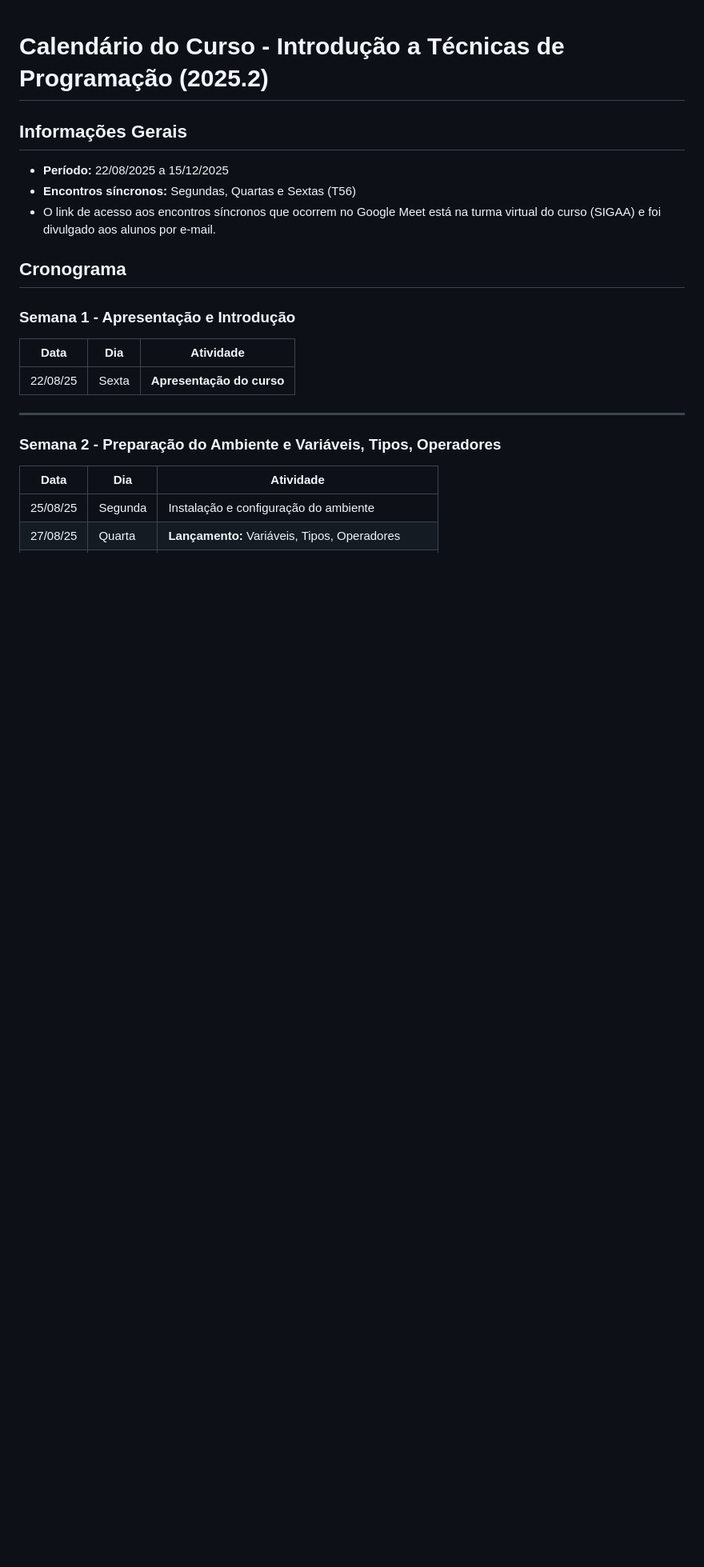
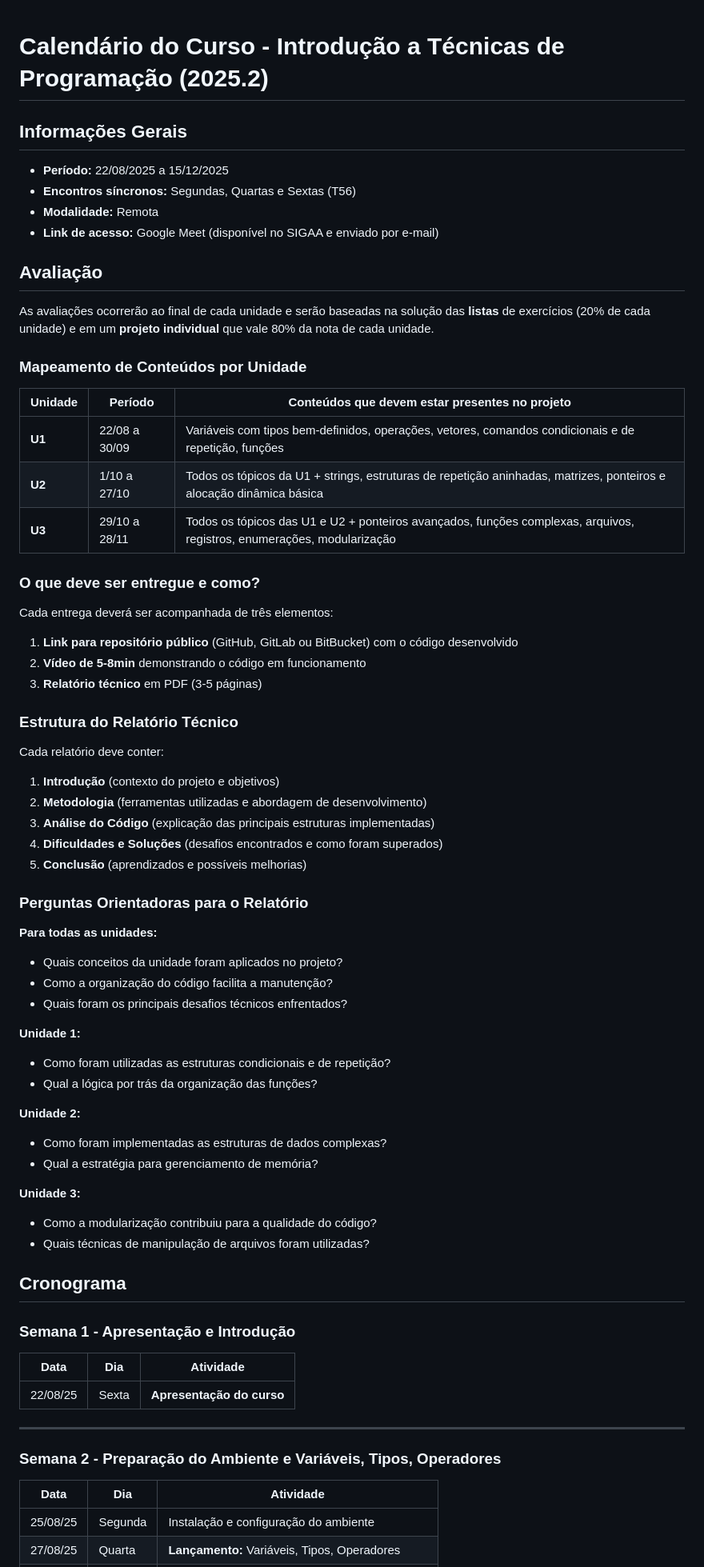
Before and after one commit to fmarquesfilho/itp-2025-2, a Markdown page: README.md, the part around the change printed below. Shown: that part at 80% size. Drawn GitHub-style; blank space fills up the shorter version.

Commit message:
adiciona detalhes do projeto e avaliações

```diff
--- a/README.md
+++ b/README.md
@@ -3,7 +3,57 @@
 ## Informações Gerais
 - **Período:** 22/08/2025 a 15/12/2025
 - **Encontros síncronos:** Segundas, Quartas e Sextas (T56)
-- O link de acesso aos encontros síncronos que ocorrem no Google Meet está na turma virtual do curso (SIGAA) e foi divulgado aos alunos por e-mail.
+- **Modalidade:** Remota
+- **Link de acesso:** Google Meet (disponível no SIGAA e enviado por e-mail)
+
+## Avaliação
+
+As avaliações ocorrerão ao final de cada unidade e serão baseadas na solução das **listas** de exercícios (20% de cada unidade) e em um **projeto individual** que vale 80% da nota de cada unidade.
+
+### Mapeamento de Conteúdos por Unidade
+
+| Unidade | Período | Conteúdos que devem estar presentes no projeto |
+|---------|---------|------------------------------------------------|
+| **U1** | 22/08 a 30/09 | Variáveis com tipos bem-definidos, operações, vetores, comandos condicionais e de repetição, funções |
+| **U2** | 1/10 a 27/10 | Todos os tópicos da U1 + strings, estruturas de repetição aninhadas, matrizes, ponteiros e alocação dinâmica básica |
+| **U3** | 29/10 a 28/11 | Todos os tópicos das U1 e U2 + ponteiros avançados, funções complexas, arquivos, registros, enumerações, modularização |
+
+### O que deve ser entregue e como?
+
+Cada entrega deverá ser acompanhada de três elementos:
+
+1. **Link para repositório público** (GitHub, GitLab ou BitBucket) com o código desenvolvido
+2. **Vídeo de 5-8min** demonstrando o código em funcionamento
+3. **Relatório técnico** em PDF (3-5 páginas)
+
+### Estrutura do Relatório Técnico
+
+Cada relatório deve conter:
+
+1. **Introdução** (contexto do projeto e objetivos)
+2. **Metodologia** (ferramentas utilizadas e abordagem de desenvolvimento)
+3. **Análise do Código** (explicação das principais estruturas implementadas)
+4. **Dificuldades e Soluções** (desafios encontrados e como foram superados)
+5. **Conclusão** (aprendizados e possíveis melhorias)
+
+### Perguntas Orientadoras para o Relatório
+
+**Para todas as unidades:**
+- Quais conceitos da unidade foram aplicados no projeto?
+- Como a organização do código facilita a manutenção?
+- Quais foram os principais desafios técnicos enfrentados?
+
+**Unidade 1:**
+- Como foram utilizadas as estruturas condicionais e de repetição?
+- Qual a lógica por trás da organização das funções?
+
+**Unidade 2:**
+- Como foram implementadas as estruturas de dados complexas?
+- Qual a estratégia para gerenciamento de memória?
+
+**Unidade 3:**
+- Como a modularização contribuiu para a qualidade do código?
+- Quais técnicas de manipulação de arquivos foram utilizadas?
 
 ## Cronograma
 
```
Also changed, not shown: other parts of README.md (+22 -18 lines).
